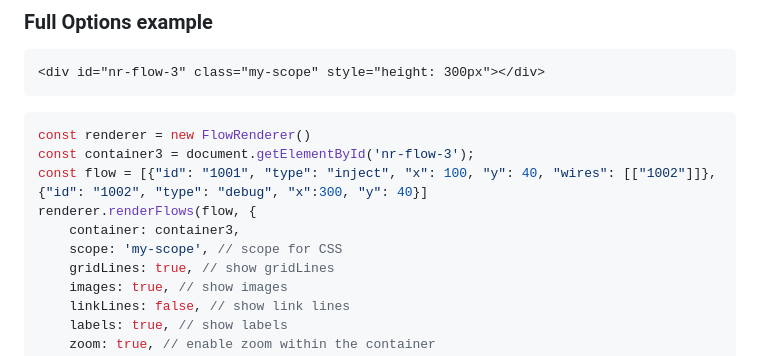
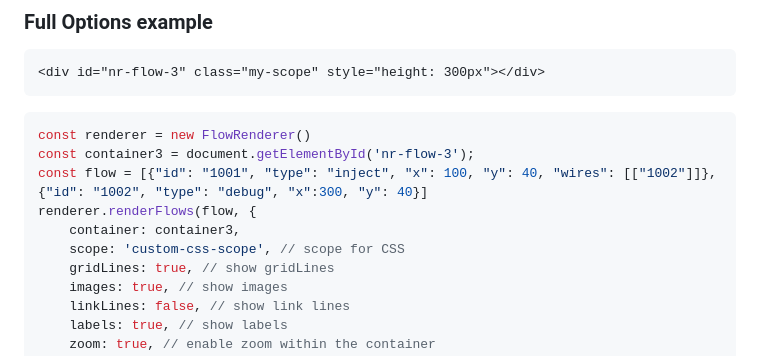
Before and after one commit to FlowFuse/flow-renderer, a Markdown page: README.md, the part around the change. Rendered like a GitHub page.

```diff
--- a/README.md
+++ b/README.md
@@ -92,7 +92,7 @@ const container3 = document.getElementById('nr-flow-3');
 const flow = [{"id": "1001", "type": "inject", "x": 100, "y": 40, "wires": [["1002"]]}, {"id": "1002", "type": "debug", "x":300, "y": 40}]
 renderer.renderFlows(flow, {
     container: container3,
-    scope: 'my-scope', // scope for CSS
+    scope: 'custom-css-scope', // scope for CSS
     gridLines: true, // show gridLines
     images: true, // show images
     linkLines: false, // show link lines
```
